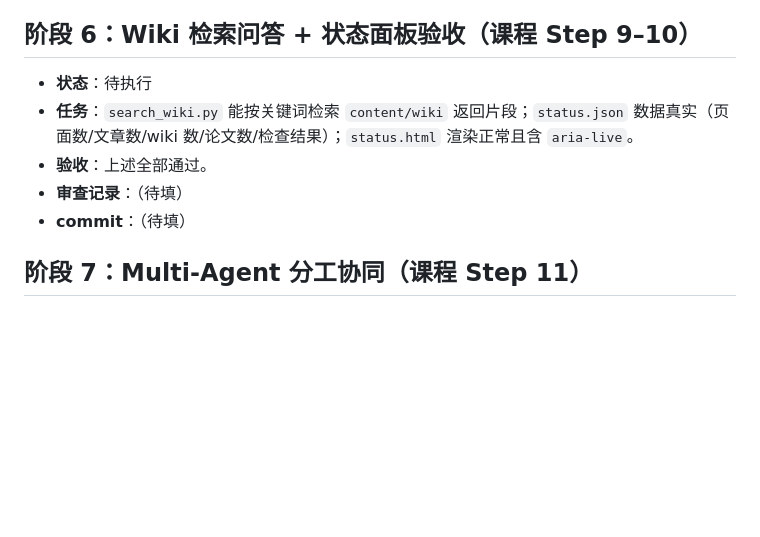
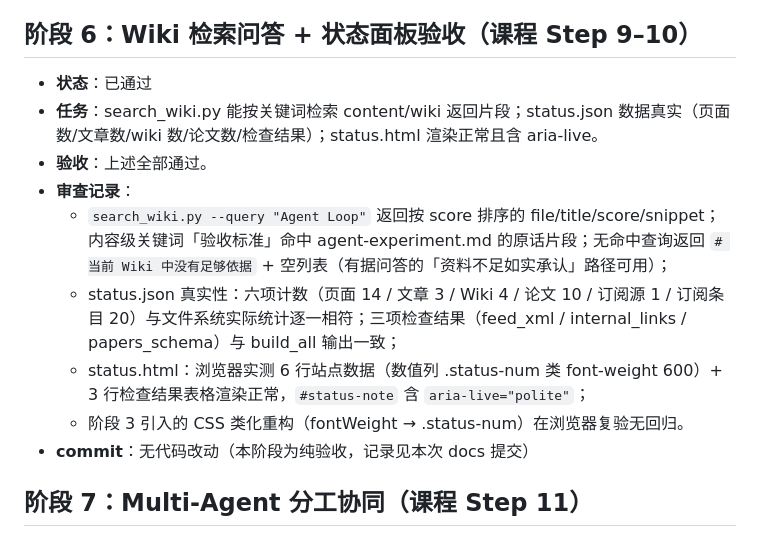
Before and after one commit to liujianyang123456/person_website, a Markdown page: PLAN.md, the part around the change. Drawn GitHub-style; blank space fills up the shorter version.

Commit message:
docs: record phase 6 review in PLAN

```diff
--- a/PLAN.md
+++ b/PLAN.md
@@ -96,11 +96,15 @@
 
 ## 阶段 6：Wiki 检索问答 + 状态面板验收（课程 Step 9–10）
 
-- **状态**：待执行
-- **任务**：`search_wiki.py` 能按关键词检索 `content/wiki` 返回片段；`status.json` 数据真实（页面数/文章数/wiki 数/论文数/检查结果）；`status.html` 渲染正常且含 `aria-live`。
+- **状态**：已通过
+- **任务**：search_wiki.py 能按关键词检索 content/wiki 返回片段；status.json 数据真实（页面数/文章数/wiki 数/论文数/检查结果）；status.html 渲染正常且含 aria-live。
 - **验收**：上述全部通过。
-- **审查记录**：（待填）
-- **commit**：（待填）
+- **审查记录**：
+  - `search_wiki.py --query "Agent Loop"` 返回按 score 排序的 file/title/score/snippet；内容级关键词「验收标准」命中 agent-experiment.md 的原话片段；无命中查询返回 `# 当前 Wiki 中没有足够依据` + 空列表（有据问答的「资料不足如实承认」路径可用）；
+  - status.json 真实性：六项计数（页面 14 / 文章 3 / Wiki 4 / 论文 10 / 订阅源 1 / 订阅条目 20）与文件系统实际统计逐一相符；三项检查结果（feed_xml / internal_links / papers_schema）与 build_all 输出一致；
+  - status.html：浏览器实测 6 行站点数据（数值列 .status-num 类 font-weight 600）+ 3 行检查结果表格渲染正常，`#status-note` 含 `aria-live="polite"`；
+  - 阶段 3 引入的 CSS 类化重构（fontWeight → .status-num）在浏览器复验无回归。
+- **commit**：无代码改动（本阶段为纯验收，记录见本次 docs 提交）
 
 ## 阶段 7：Multi-Agent 分工协同（课程 Step 11）
 
```
